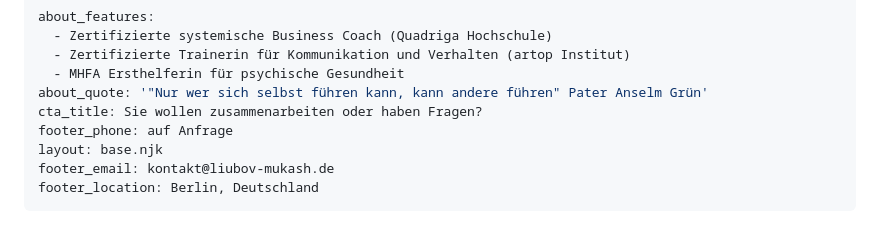
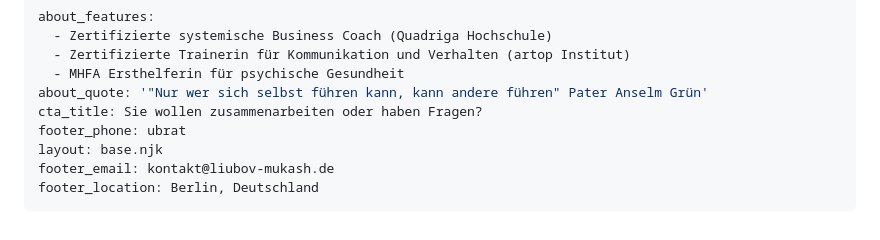
Before and after one commit to NargizaRA/liubov-coaching-webpage, a Markdown page: src/index.md, the part around the change. Rendered like a GitHub page.

Commit message:
Update Seiten (Pages) “home”

```diff
--- a/src/index.md
+++ b/src/index.md
@@ -51,7 +51,7 @@ about_features:
   - MHFA Ersthelferin für psychische Gesundheit
 about_quote: '"Nur wer sich selbst führen kann, kann andere führen" Pater Anselm Grün'
 cta_title: Sie wollen zusammenarbeiten oder haben Fragen?
-footer_phone: auf Anfrage
+footer_phone: ubrat
 layout: base.njk
 footer_email: kontakt@liubov-mukash.de
 footer_location: Berlin, Deutschland
```
